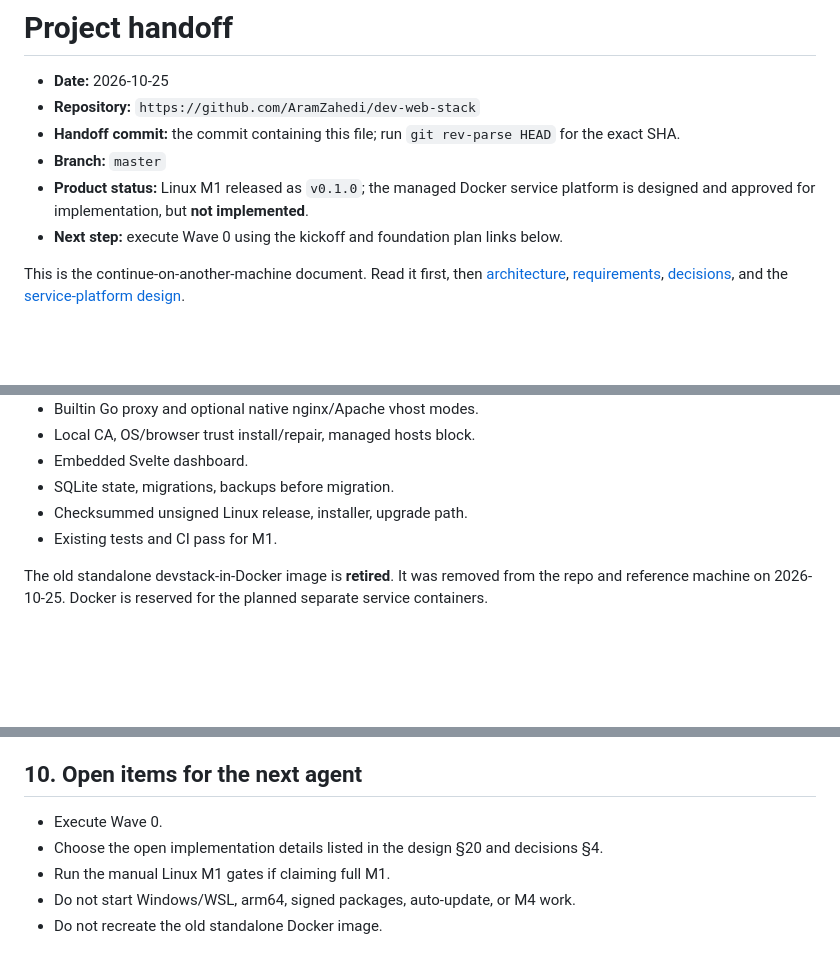
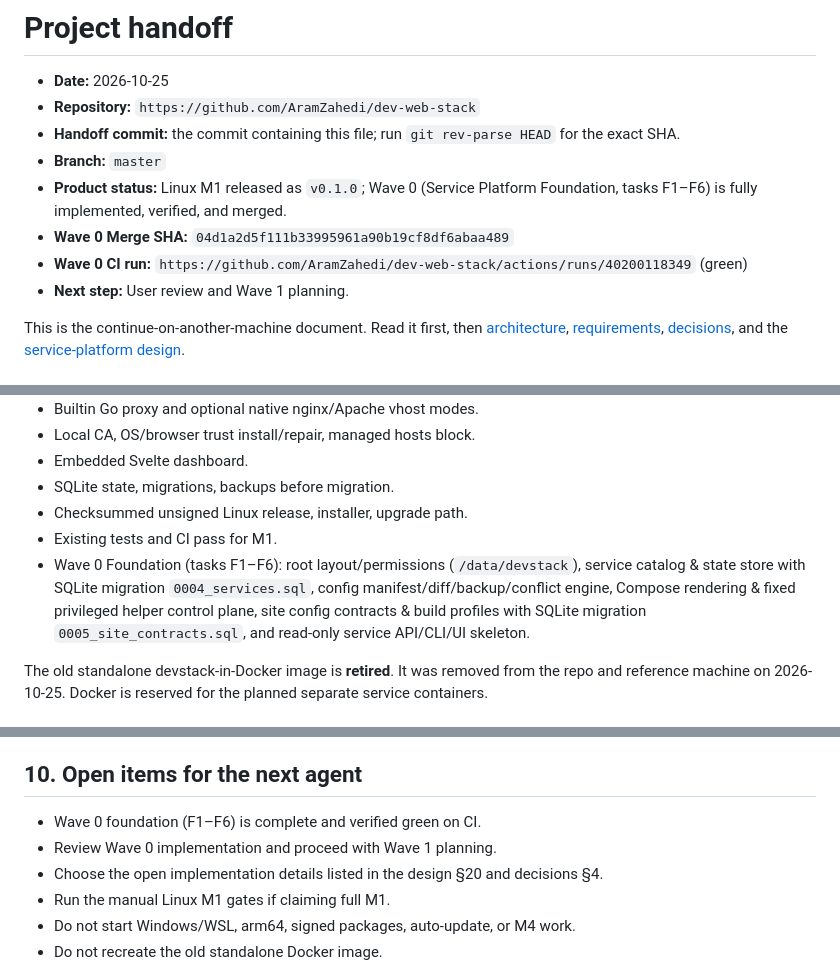
Before and after one commit to AramZahedi/dev-web-stack, a Markdown page: docs/handoff.md, 3 parts joined by grey strips. Drawn GitHub-style; blank space fills up the shorter version.

Commit message:
docs: update handoff with Wave 0 merge SHA and CI run

```diff
--- a/docs/handoff.md
+++ b/docs/handoff.md
@@ -4,9 +4,10 @@
 - **Repository:** `https://github.com/AramZahedi/dev-web-stack`
 - **Handoff commit:** the commit containing this file; run `git rev-parse HEAD` for the exact SHA.
 - **Branch:** `master`
-- **Product status:** Linux M1 released as `v0.1.0`; the managed Docker service platform is
-  designed and approved for implementation, but **not implemented**.
-- **Next step:** execute Wave 0 using the kickoff and foundation plan links below.
+- **Product status:** Linux M1 released as `v0.1.0`; Wave 0 (Service Platform Foundation, tasks F1–F6) is fully implemented, verified, and merged.
+- **Wave 0 Merge SHA:** `04d1a2d5f111b33995961a90b19cf8df6abaa489`
+- **Wave 0 CI run:** `https://github.com/AramZahedi/dev-web-stack/actions/runs/40200118349` (green)
+- **Next step:** User review and Wave 1 planning.
 
 This is the continue-on-another-machine document. Read it first, then
 [architecture](architecture.md), [requirements](requirements.md), [decisions](decisions.md),
@@ -25,6 +26,7 @@ and the [service-platform design](superpowers/specs/2026-10-25-service-container
 - SQLite state, migrations, backups before migration.
 - Checksummed unsigned Linux release, installer, upgrade path.
 - Existing tests and CI pass for M1.
+- Wave 0 Foundation (tasks F1–F6): root layout/permissions (`/data/devstack`), service catalog & state store with SQLite migration `0004_services.sql`, config manifest/diff/backup/conflict engine, Compose rendering & fixed privileged helper control plane, site config contracts & build profiles with SQLite migration `0005_site_contracts.sql`, and read-only service API/CLI/UI skeleton.
 
 The old standalone devstack-in-Docker image is **retired**. It was removed from the repo
 and reference machine on 2026-10-25. Docker is reserved for the planned separate service
@@ -238,7 +240,8 @@ make release-test
 
 ## 10. Open items for the next agent
 
-- Execute Wave 0.
+- Wave 0 foundation (F1–F6) is complete and verified green on CI.
+- Review Wave 0 implementation and proceed with Wave 1 planning.
 - Choose the open implementation details listed in the design §20 and decisions §4.
 - Run the manual Linux M1 gates if claiming full M1.
 - Do not start Windows/WSL, arm64, signed packages, auto-update, or M4 work.
```
